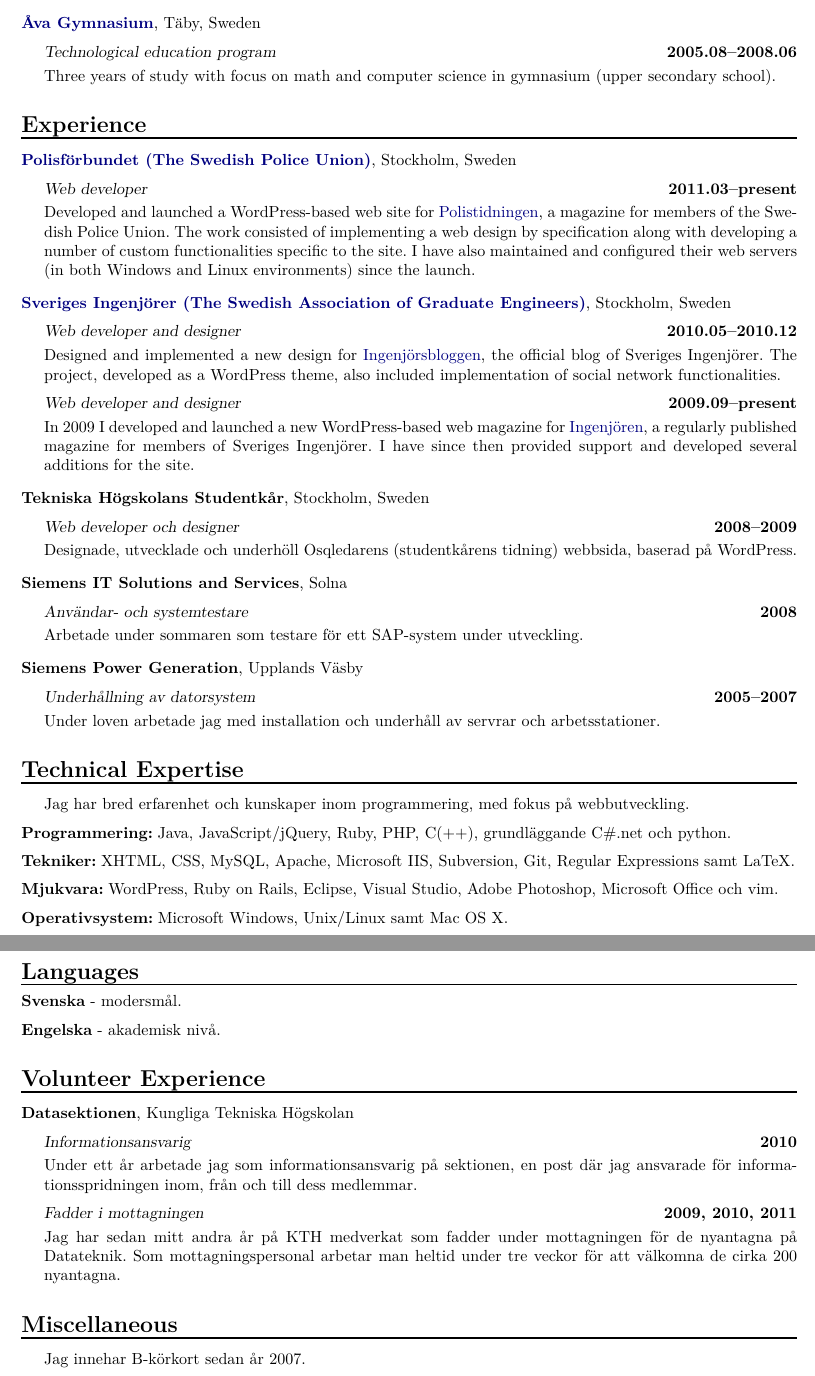
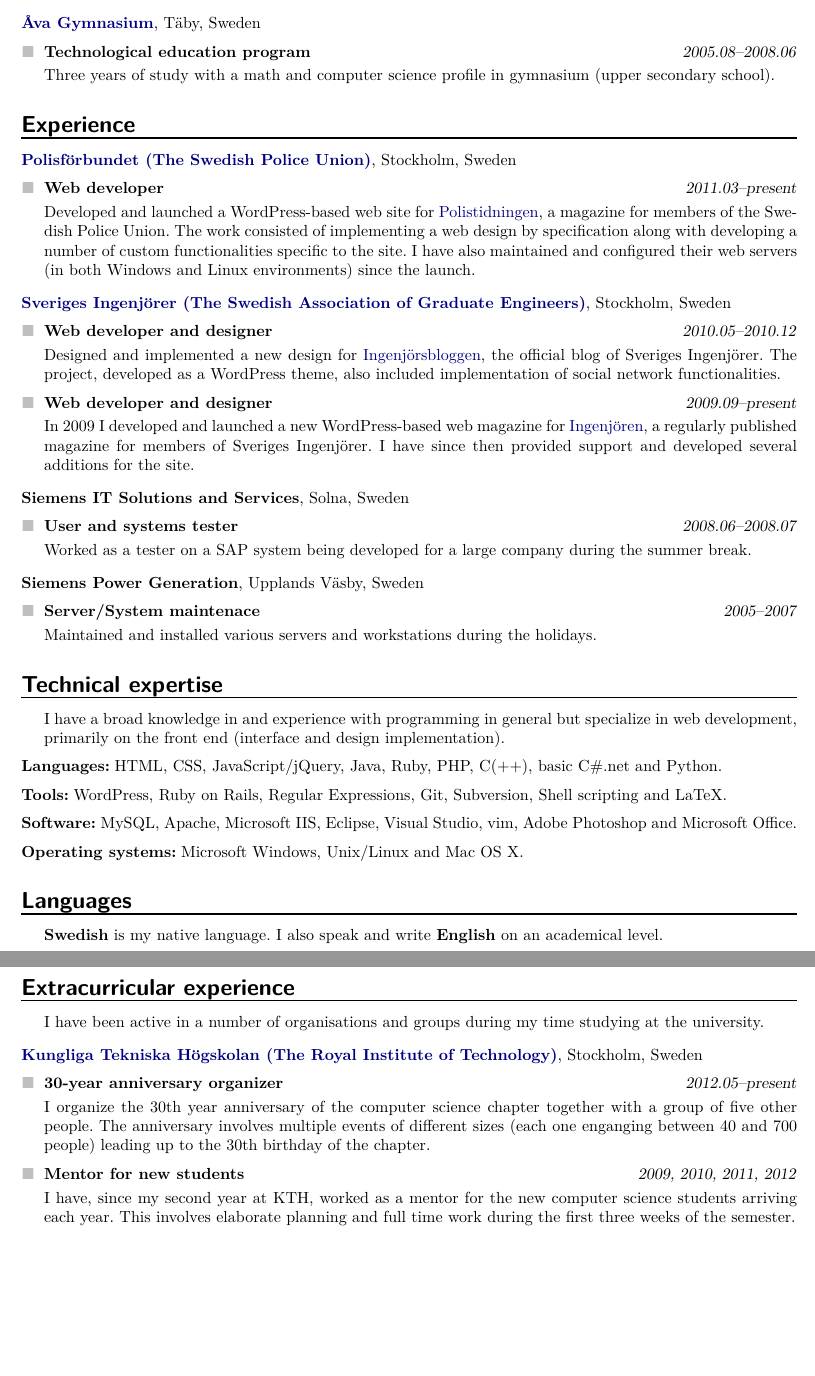
Before and after one commit to mogelbrod/cv, a LaTeX CV (cv.tex): two parts of pages 1 and 2 of 2, joined at a grey line, cut so that both start at the same text, the shorter picture padded with empty space. Compiled offline with pdfLaTeX.

Commit message:
Complete english version, including some restyling

```diff
--- a/cv.tex
+++ b/cv.tex
@@ -14,6 +14,15 @@
 \usepackage{lmodern} % font
 %\renewcommand{\familydefault}{\sfdefault} % default family
 
+% Additional symbols
+\usepackage{amssymb}
+% [http://www.tex.ac.uk/tex-archive/info/symbols/comprehensive/symbols-a4.pdf]
+\usepackage{marvosym}
+\usepackage{textcomp}
+
+% Colors [http://ctan.uib.no/macros/latex/contrib/xcolor/xcolor.pdf]
+\usepackage[svgnames]{xcolor}
+
 % Paragraphs
 \parindent 0mm
 \parskip 0mm
@@ -29,8 +38,11 @@
 % Header and text formatting
 \usepackage{titlesec}
 
-\titleformat{\section}{\bfseries \Large}{\thesection}{}{}[\vspace{-5mm}\rule{\titlefwidth}{1pt}]
+% CV sections
+\titleformat{\section}{\sf \bfseries \Large}{\thesection}{}{}[\vspace{-5mm}\rule{\titlefwidth}{1pt}]
+% Work places / bold leaders
 \titleformat{\subsection}[runin]{\normalsize}{\thesubsection}{}{}
+% Work titles
 \titleformat{\subsubsection}{\normalsize}{\thesubsubsection}{}{}
 
 % Spacing
@@ -88,9 +107,9 @@
 \theplace[, Täby, Sweden]{\href{http://www.taby.se/ava}{Åva Gymnasium}}
 
 \thework{Technological education program}{2005.08--2008.06}
-Three years of study with focus on math and computer science in gymnasium (upper secondary school).
-
-\section*{Experience}
+Three years of study with a math and computer science profile in gymnasium (upper secondary school).
+%}}}
+\section*{Experience}%{{{
 \theplace[, Stockholm, Sweden]{\href{http://www.polisforbundet.se}{Polisförbundet (The Swedish Police Union)}}
 
 \thework{Web developer}{2011.03--present}
@@ -104,46 +123,39 @@
 \thework{Web developer and designer}{2009.09--present}
 In 2009 I developed and launched a new WordPress-based web magazine for \href{http://www.ingenjoren.se}{Ingenjören}, a regularly published magazine for members of Sveriges Ingenjörer. I have since then provided support and developed several additions for the site.
 
-\theplace[, Stockholm, Sweden]{Tekniska Högskolans Studentkår}
+\theplace[, Solna, Sweden]{Siemens IT Solutions and Services}
 
-\thework{Web developer och designer}{2008--2009}
-Designade, utvecklade och underhöll Osqledarens (studentkårens tidning) webbsida, baserad på WordPress.
+\thework{User and systems tester}{2008.06--2008.07}
+Worked as a tester on a SAP system being developed for a large company during the summer break.
 
-\theplace[, Solna]{Siemens IT Solutions and Services}
+\theplace[, Upplands Väsby, Sweden]{Siemens Power Generation}
 
-\thework{Användar- och systemtestare}{2008}
-Arbetade under sommaren som testare för ett SAP-system under utveckling.
+\thework{Server/System maintenace}{2005--2007}
+Maintained and installed various servers and workstations during the holidays.
+%}}}
+\section*{Technical expertise}%{{{
+I have a broad knowledge in and experience with programming in general but specialize in web development, primarily on the front end (interface and design implementation).
 
-\theplace[, Upplands Väsby]{Siemens Power Generation}
+\thebold{Languages:} HTML, CSS, JavaScript/jQuery, Java, Ruby, PHP, C(++), basic C\#.net and Python.
 
-\thework{Underhållning av datorsystem}{2005--2007}
-Under loven arbetade jag med installation och underhåll av servrar och arbetsstationer.
+\thebold{Tools:} WordPress, Ruby on Rails, Regular Expressions, Git, Subversion, Shell scripting and LaTeX.
 
-\section*{Technical Expertise}
-Jag har bred erfarenhet och kunskaper inom programmering, med fokus på webbutveckling.
+\thebold{Software:} MySQL, Apache, Microsoft IIS, Eclipse, Visual Studio, vim, Adobe Photoshop and Microsoft Office.
 
-\thebold{Programmering:} Java, JavaScript/jQuery, Ruby, PHP, C(++), grundläggande C\#.net och python.
+\thebold{Operating systems:} Microsoft Windows, Unix/Linux and Mac OS X.
+%}}}
+\section*{Languages}%{{{
+\textbf{Swedish} is my native language. I also speak and write \textbf{English} on an academical level.
+%}}}
+\section*{Extracurricular  experience}%{{{
+I have been active in a number of organisations and groups during my time studying at the university.
 
-\thebold{Tekniker:} XHTML, CSS, MySQL, Apache, Microsoft IIS, Subversion, Git, Regular Expressions samt LaTeX.
+\theplace[, Stockholm, Sweden]{\href{http://kth.se}{Kungliga Tekniska Högskolan (The Royal Institute of Technology)}}
 
-\thebold{Mjukvara:} WordPress, Ruby on Rails, Eclipse, Visual Studio, Adobe Photoshop, Microsoft Office och vim.
+\thework{30-year anniversary organizer}{2012.05--present}
+I organize the 30th year anniversary of the computer science chapter together with a group of five other people. The anniversary involves multiple events of different sizes (each one enganging between 40 and 700 people) leading up to the 30th birthday of the chapter.
 
-\thebold{Operativsystem:} Microsoft Windows, Unix/Linux samt Mac OS X.
-
-\section*{Languages}
-\thebold{Svenska} - modersmål.
-\thebold{Engelska} - akademisk nivå.
-
-\section*{Volunteer Experience}
-\theplace[, Kungliga Tekniska Högskolan]{Datasektionen}
-
-\thework{Informationsansvarig}{2010}
-Under ett år arbetade jag som informationsansvarig på sektionen, en post där jag ansvarade för informationsspridningen inom, från och till dess medlemmar.
-
-\thework{Fadder i mottagningen}{2009, 2010, 2011}
-Jag har sedan mitt andra år på KTH medverkat som fadder under mottagningen för de nyantagna på Datateknik. Som mottagningspersonal arbetar man heltid under tre veckor för att välkomna de cirka 200 nyantagna.
-
-\section*{Miscellaneous}
-Jag innehar B-körkort sedan år 2007.
-
+\thework{Mentor for new students}{2009, 2010, 2011, 2012}
+I have, since my second year at KTH, worked as a mentor for the new computer science students arriving each year. This involves elaborate planning and full time work during the first three weeks of the semester.
+%}}}
 \end{document}
```
Also changed, not shown: cv.pdf, cv.tex (31 more changed lines).
